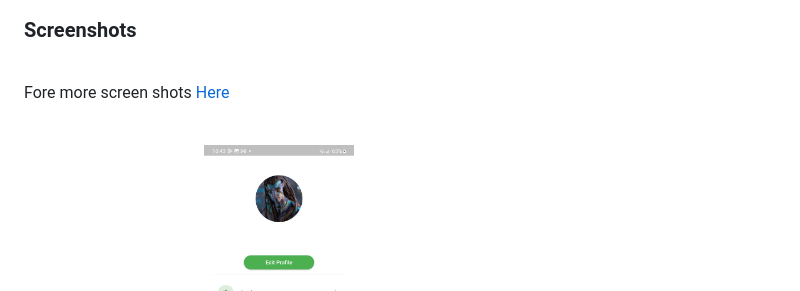
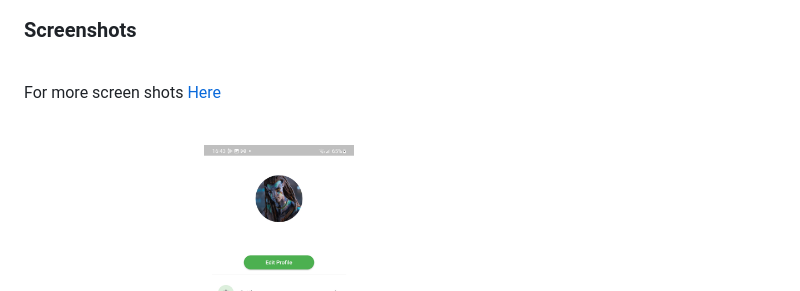
Before and after one commit to mo7amedaliEbaid/online-shop, a Markdown page: README.md, the part around the change. Drawn GitHub-style.

```diff
--- a/README.md
+++ b/README.md
@@ -81,7 +81,7 @@ android:value="xxxxxxxxxxxx"/>
 
 <br/>
 
-Fore more screen shots [Here](https://github.com/mo7amedaliEbaid/online-shop/blob/88f2b2729c754b6ed54cd423c8fb9f57bd283b06/onlineshop_screenshots)
+For more screen shots [Here](https://github.com/mo7amedaliEbaid/online-shop/blob/88f2b2729c754b6ed54cd423c8fb9f57bd283b06/onlineshop_screenshots)
 
 <br/>
 
```
